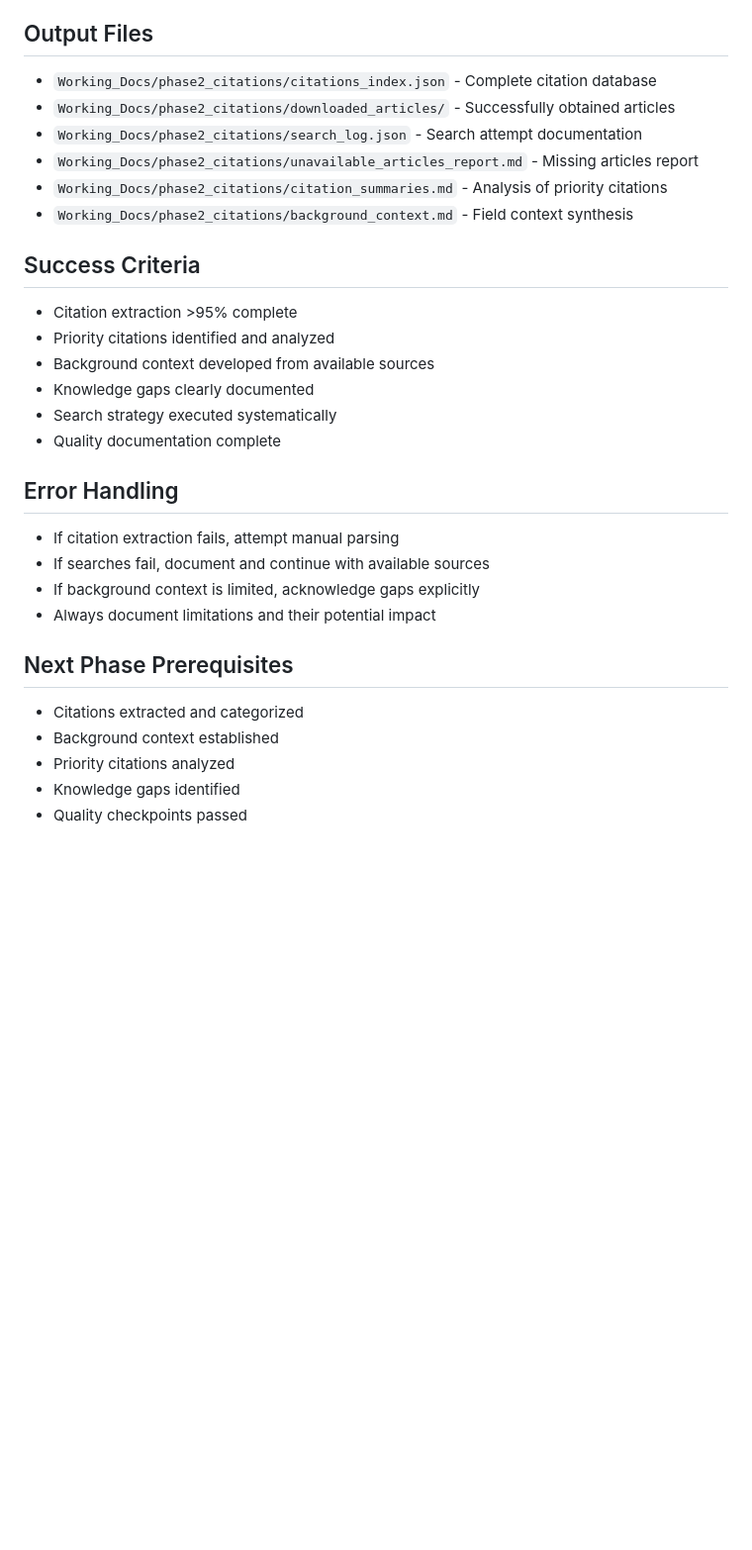
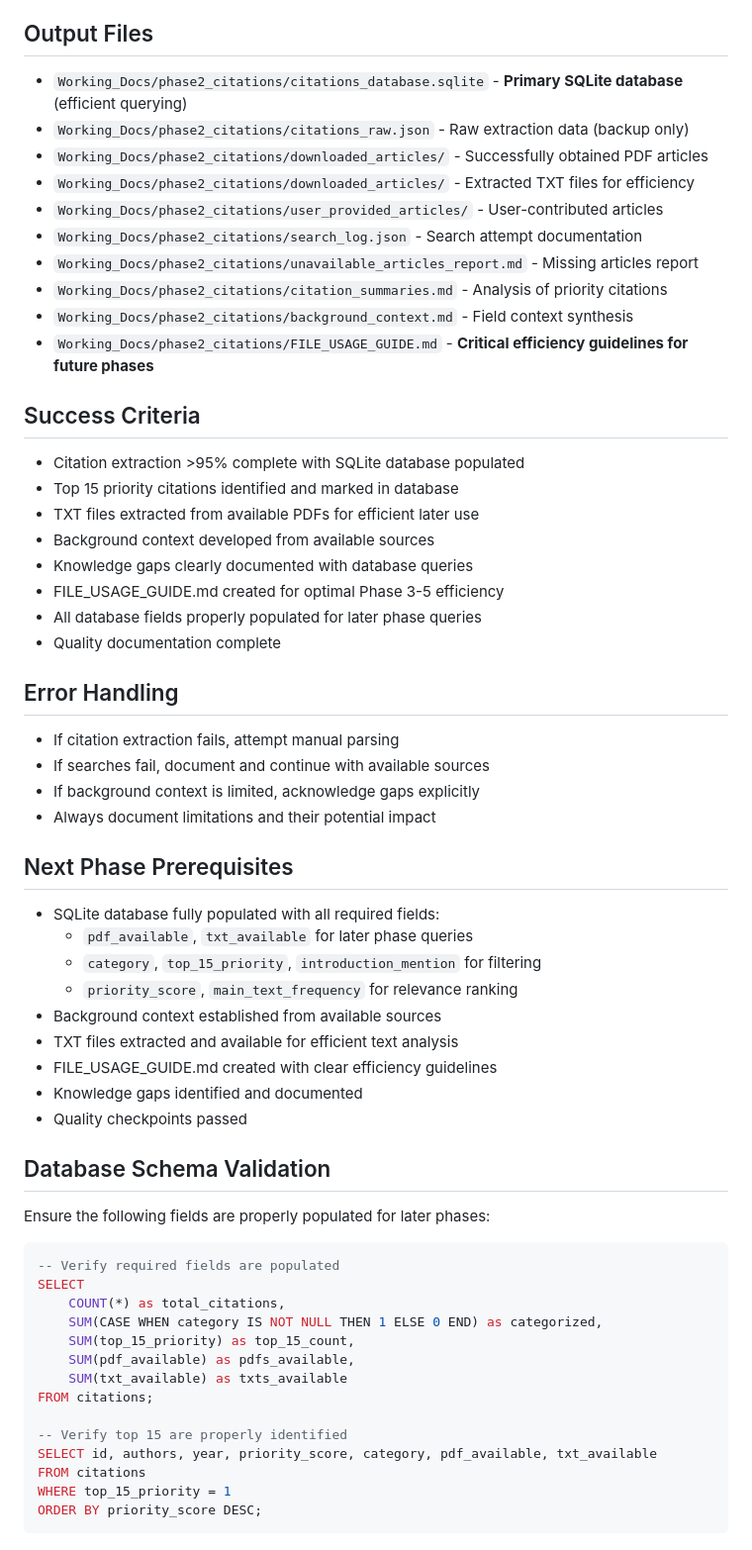
Before and after one commit to ShaftoeJack/ChristianArticleTest, a Markdown page: commands/phase2_citations.md, the part around one of its changes. Shown at 99% size. Drawn GitHub-style; blank space fills up the shorter version.

````diff
--- a/commands/phase2_citations.md
+++ b/commands/phase2_citations.md
@@ -272,19 +366,25 @@ Before proceeding to next phase:
 - [ ] Process thoroughly documented
 
 ## Output Files
-- `Working_Docs/phase2_citations/citations_index.json` - Complete citation database
-- `Working_Docs/phase2_citations/downloaded_articles/` - Successfully obtained articles
+- `Working_Docs/phase2_citations/citations_database.sqlite` - **Primary SQLite database** (efficient querying)
+- `Working_Docs/phase2_citations/citations_raw.json` - Raw extraction data (backup only)
+- `Working_Docs/phase2_citations/downloaded_articles/` - Successfully obtained PDF articles
+- `Working_Docs/phase2_citations/downloaded_articles/` - Extracted TXT files for efficiency
+- `Working_Docs/phase2_citations/user_provided_articles/` - User-contributed articles
 - `Working_Docs/phase2_citations/search_log.json` - Search attempt documentation
 - `Working_Docs/phase2_citations/unavailable_articles_report.md` - Missing articles report
 - `Working_Docs/phase2_citations/citation_summaries.md` - Analysis of priority citations
 - `Working_Docs/phase2_citations/background_context.md` - Field context synthesis
+- `Working_Docs/phase2_citations/FILE_USAGE_GUIDE.md` - **Critical efficiency guidelines for future phases**
 
 ## Success Criteria
-- Citation extraction >95% complete
-- Priority citations identified and analyzed
+- Citation extraction >95% complete with SQLite database populated
+- Top 15 priority citations identified and marked in database
+- TXT files extracted from available PDFs for efficient later use
 - Background context developed from available sources
-- Knowledge gaps clearly documented
-- Search strategy executed systematically
+- Knowledge gaps clearly documented with database queries
+- FILE_USAGE_GUIDE.md created for optimal Phase 3-5 efficiency
+- All database fields properly populated for later phase queries
 - Quality documentation complete
 
 ## Error Handling
@@ -294,8 +394,31 @@ Before proceeding to next phase:
 - Always document limitations and their potential impact
 
 ## Next Phase Prerequisites
-- Citations extracted and categorized
-- Background context established
-- Priority citations analyzed
-- Knowledge gaps identified
+- SQLite database fully populated with all required fields:
+  - `pdf_available`, `txt_available` for later phase queries
+  - `category`, `top_15_priority`, `introduction_mention` for filtering
+  - `priority_score`, `main_text_frequency` for relevance ranking
+- Background context established from available sources
+- TXT files extracted and available for efficient text analysis
+- FILE_USAGE_GUIDE.md created with clear efficiency guidelines
+- Knowledge gaps identified and documented
 - Quality checkpoints passed
+
+## Database Schema Validation
+Ensure the following fields are properly populated for later phases:
+```sql
+-- Verify required fields are populated
+SELECT
+    COUNT(*) as total_citations,
+    SUM(CASE WHEN category IS NOT NULL THEN 1 ELSE 0 END) as categorized,
+    SUM(top_15_priority) as top_15_count,
+    SUM(pdf_available) as pdfs_available,
+    SUM(txt_available) as txts_available
+FROM citations;
+
+-- Verify top 15 are properly identified
+SELECT id, authors, year, priority_score, category, pdf_available, txt_available
+FROM citations
+WHERE top_15_priority = 1
+ORDER BY priority_score DESC;
+```
````
Also changed, not shown: other parts of commands/phase2_citations.md (+117 -23 lines).
